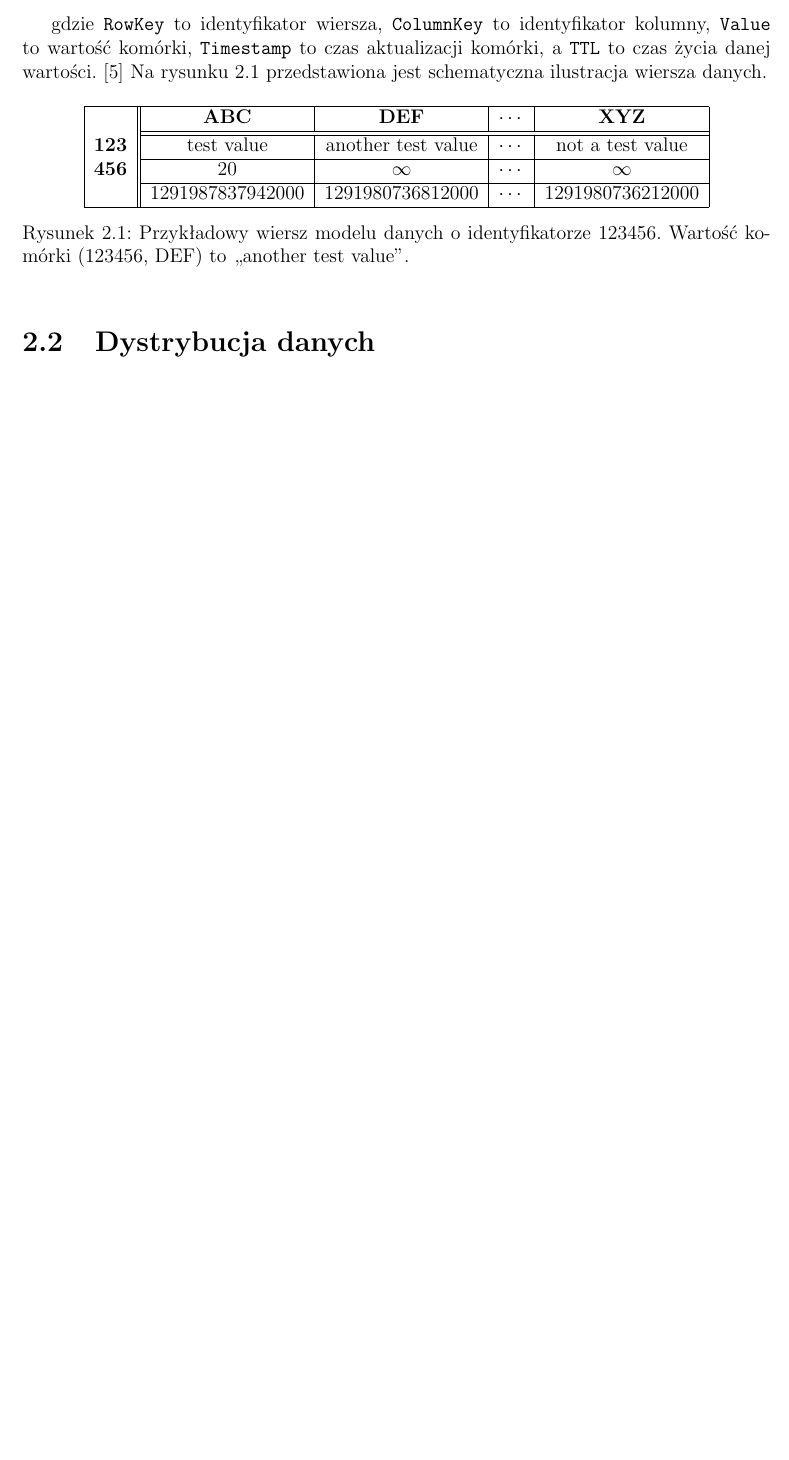
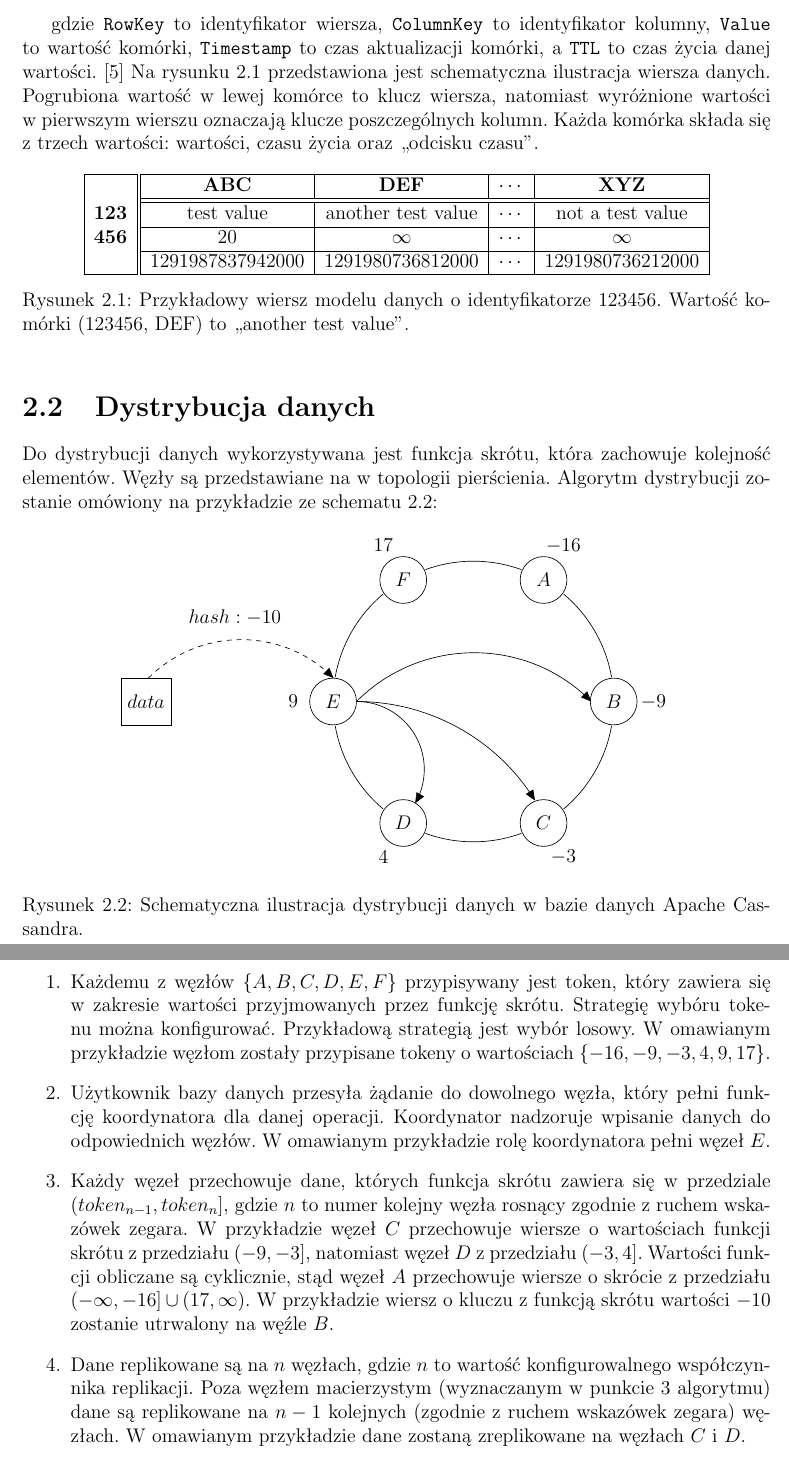
Before and after one commit to turekj/cassom, a LaTeX thesis (thesis/main.tex, which reads thesis/cassandra_modelling.tex): part of page 7 of 9 before the commit and two parts of pages 7 and 8 of 10 after it, the two joined at a grey line, cut so that both start at the same text, the shorter picture padded with empty space. Compiled offline with pdfLaTeX.

Commit message:
Described data distribution

```diff
--- a/thesis/cassandra_modelling.tex
+++ b/thesis/cassandra_modelling.tex
@@ -17,12 +17,12 @@ Model danych Apache Cassandra można przedstawić jako dwuwymiarowa mapa trójek
 	\verb+Map<RowKey, Map<ColumnKey, Triple<Value, Timestamp, TTL>>>+
 \end{figure}
 
-gdzie \verb+RowKey+ to identyfikator wiersza, \verb+ColumnKey+ to identyfikator kolumny, \verb+Value+ to wartość komórki, \verb+Timestamp+ to czas aktualizacji komórki, a~\verb+TTL+ to czas życia danej wartości. \cite{mc_fadin_long_live_data_model} Na rysunku \ref{fig:data_model_example} przedstawiona jest schematyczna ilustracja wiersza danych.
+gdzie \verb+RowKey+ to identyfikator wiersza, \verb+ColumnKey+ to identyfikator kolumny, \verb+Value+ to wartość komórki, \verb+Timestamp+ to czas aktualizacji komórki, a~\verb+TTL+ to czas życia danej wartości. \cite{mc_fadin_long_live_data_model} Na rysunku \ref{fig:data_model_example} przedstawiona jest schematyczna ilustracja wiersza danych. Pogrubiona wartość w~lewej komórce to klucz wiersza, natomiast wyróżnione wartości w~pierwszym wierszu oznaczają klucze poszczególnych kolumn. Każda komórka składa się z~trzech wartości: wartości, czasu życia oraz ,,odcisku czasu''.
 
 \begin{figure}[ht!]
 	\centering
 	\begin{tabular}{|l||c|c|c|c|}
-		\hline
+		\hhline{|-||----|}
 		& \textbf{ABC} & \textbf{DEF} & $\cdots$ & \textbf{XYZ} \\
 		\hhline{|~||====|}
 		\textbf{123} & test value & another test value & $\cdots$ & not a~test value \\
@@ -30,11 +30,48 @@ gdzie \verb+RowKey+ to identyfikator wiersza, \verb+ColumnKey+ to identyfikator
 		\textbf{456} & $20$ & $\infty$ & $\cdots$ & $\infty$ \\
 		\cline{2-5}
 		& 1291987837942000 & 1291980736812000 & $\cdots$ & 1291980736212000 \\
-		\hline
+		\hhline{|-||----|}
 	\end{tabular}
 
+	\caption{Przykładowy wiersz modelu danych o~identyfikatorze 123456. Wartość komórki (123456, DEF) to ,,another test value''.}
 	\label{fig:data_model_example}
-	\caption{Przykładowy wiersz modelu danych o~identyfikatorze 123456. Wartość komórki (123456, DEF) to ,,another test value''.}
 \end{figure}
 
 \section{Dystrybucja danych}
+
+Do dystrybucji danych wykorzystywana jest funkcja skrótu, która zachowuje kolejność elementów. Węzły są przedstawiane na w~topologii pierścienia. Algorytm dystrybucji zostanie omówiony na przykładzie ze schematu~\ref{fig:data_distribution}:
+
+\begin{figure}[ht!]
+	\centering
+
+	\begin{tikzpicture}
+		\def \n {6}
+		\def \radius {3cm}
+		\def \margin {10}
+
+		\foreach \a/\b [count=\s] in {B/-9, A/-16, F/17, E/9, D/4, C/-3}
+		{
+  			\node[draw, circle, minimum width=1cm] at ({360/\n * (\s - 1)}:\radius) {$\a$};
+  			\node at ({360/\n * (\s - 1)}:3.85cm) {$\b$};
+  			\draw[>=latex] ({360/\n * (\s - 1)+\margin}:\radius)
+    			arc ({360/\n * (\s - 1)+\margin}:{360/\n * (\s)-\margin}:\radius);
+		}
+
+		\node[draw, rectangle, minimum height=1cm] at (-7.0, 0.0) {$data$};
+		\draw[dashed, -triangle 45] (-6.95,0.5) arc (135:45:2.8cm);
+		\node at (-5.1, 1.8) {$hash: -10$};
+		\draw[-triangle 45] (-2.5, 0.0) arc (135:45:3.55cm);
+		\draw[-triangle 45] (-2.5, 0.0) arc (90:32:4.5cm);
+		\draw[-triangle 45] (-2.5, 0.0) arc (90:-30:1.45cm);
+	\end{tikzpicture}
+
+	\caption{Schematyczna ilustracja dystrybucji danych w~bazie danych Apache Cassandra.}
+	\label{fig:data_distribution}
+\end{figure}
+
+\begin{enumerate}
+	\item Każdemu z~węzłów $\{A, B, C, D, E, F\}$ przypisywany jest token, który zawiera się w~zakresie wartości przyjmowanych przez funkcję skrótu. Strategię wybóru tokenu można konfigurować. Przykładową strategią jest wybór losowy. W~omawianym przykładzie węzłom zostały przypisane tokeny o~wartościach $\{-16, -9, -3, 4, 9, 17\}$.
+	\item Użytkownik bazy danych przesyła żądanie do dowolnego węzła, który pełni funkcję koordynatora dla danej operacji. Koordynator nadzoruje wpisanie danych do odpowiednich węzłów. W~omawianym przykładzie rolę koordynatora pełni węzeł~$E$.
+	\item \label{en:master_node} Każdy węzeł przechowuje dane, których funkcja skrótu zawiera się w~przedziale $(token_{n-1}, token_{n}]$, gdzie $n$ to numer kolejny węzła rosnący zgodnie z~ruchem wskazówek zegara. W~przykładzie węzeł~$C$ przechowuje wiersze o~wartościach funkcji skrótu z~przedziału $(-9, -3]$, natomiast węzeł~$D$ z~przedziału $(-3, 4]$. Wartości funkcji obliczane są cyklicznie, stąd węzeł~$A$ przechowuje wiersze o~skrócie z~przedziału $(-\infty, -16] \cup (17, \infty)$. W~przykładzie wiersz o~kluczu z~funkcją skrótu wartości $-10$ zostanie utrwalony na węźle~$B$.
+	\item Dane replikowane są na $n$ węzłach, gdzie $n$ to wartość konfigurowalnego współczynnika replikacji. Poza węzłem macierzystym (wyznaczanym w~punkcie \ref{en:master_node} algorytmu) dane są replikowane na $n - 1$ kolejnych (zgodnie z~ruchem wskazówek zegara) węzłach. W~omawianym przykładzie dane zostaną zreplikowane na węzłach~$C$~i~$D$.
+\end{enumerate}
--- a/thesis/main.tex
+++ b/thesis/main.tex
@@ -10,7 +10,7 @@
 \usepackage{amsmath}
 \usepackage{amssymb}
 \usepackage{pgfplots}
-\usepackage{tikz}
+\usepackage{tikz, calc}
 \usetikzlibrary{arrows,shadows}
 \pgfplotsset{compat=1.8}
 \usepackage{fancyvrb}
```
Also changed, not shown: thesis/main.pdf, thesis/cassandra_modelling.tex (4 more changed lines).
